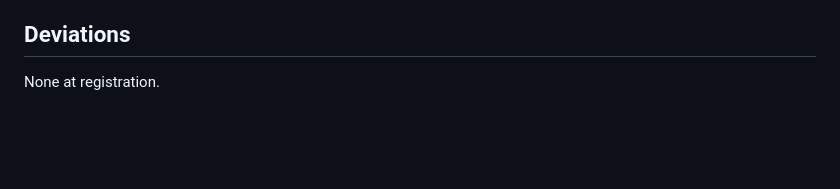
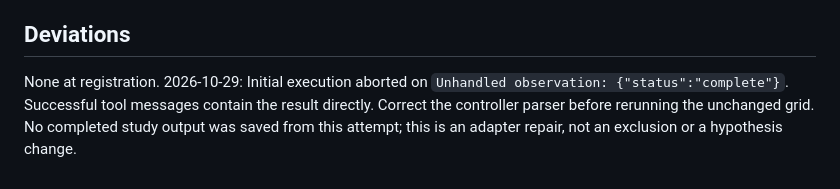
Before and after one commit to pooriaarab/benchmark-tool-errors, a Markdown page: paper/PREREG.md, the part around the change. Drawn GitHub-style; blank space fills up the shorter version.

Commit message:
Record controller parser correction

```diff
--- a/paper/PREREG.md
+++ b/paper/PREREG.md
@@ -37,3 +37,4 @@ Publish every planned condition, including nulls. Record changes below before af
 
 ## Deviations
 None at registration.
+2026-10-29: Initial execution aborted on `Unhandled observation: {"status":"complete"}`. Successful tool messages contain the result directly. Correct the controller parser before rerunning the unchanged grid. No completed study output was saved from this attempt; this is an adapter repair, not an exclusion or a hypothesis change.
```
